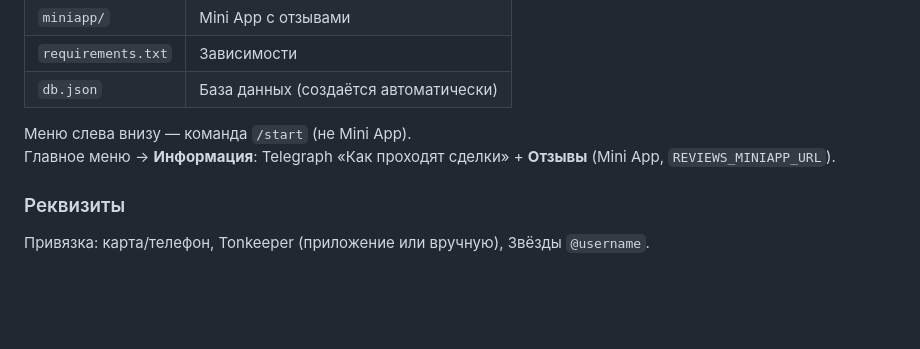
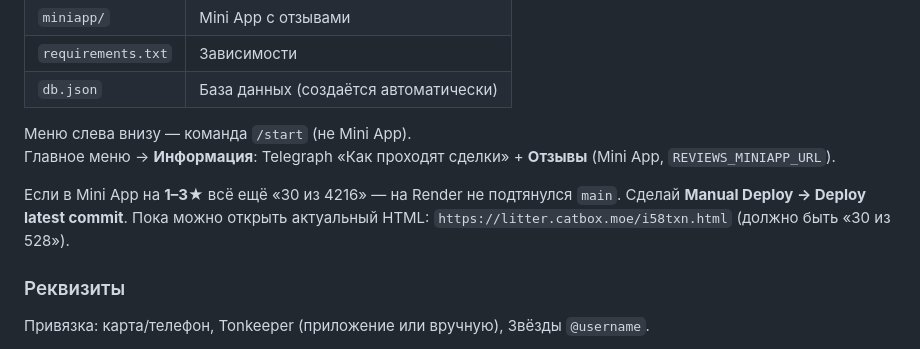
Before and after one commit to yagubiskenderov483-code/topOdinBot, a Markdown page: README.md, the part around the change. Rendered like a GitHub page; blank space fills up the shorter version.

Commit message:
Document Manual Deploy for 1-3 star reviews counter fix
Co-authored-by: yagubiskenderov483-code <yagubiskenderov483-code@users.noreply.github.com>

```diff
--- a/README.md
+++ b/README.md
@@ -51,6 +51,8 @@ DB_FILE=/data/db.json
 
 Меню слева внизу — команда `/start` (не Mini App).
 Главное меню → **Информация**: Telegraph «Как проходят сделки» + **Отзывы** (Mini App, `REVIEWS_MINIAPP_URL`).
+
+Если в Mini App на **1–3★** всё ещё «30 из 4216» — на Render не подтянулся `main`. Сделай **Manual Deploy → Deploy latest commit**. Пока можно открыть актуальный HTML: `https://litter.catbox.moe/i58txn.html` (должно быть «30 из 528»).
 
 ### Реквизиты
 
```
